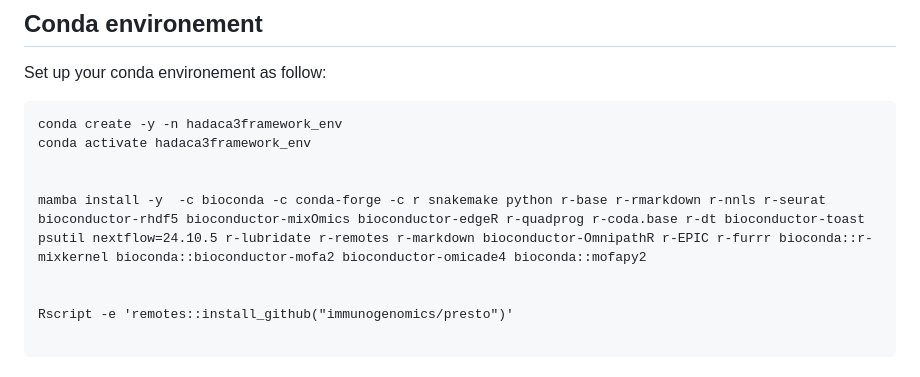
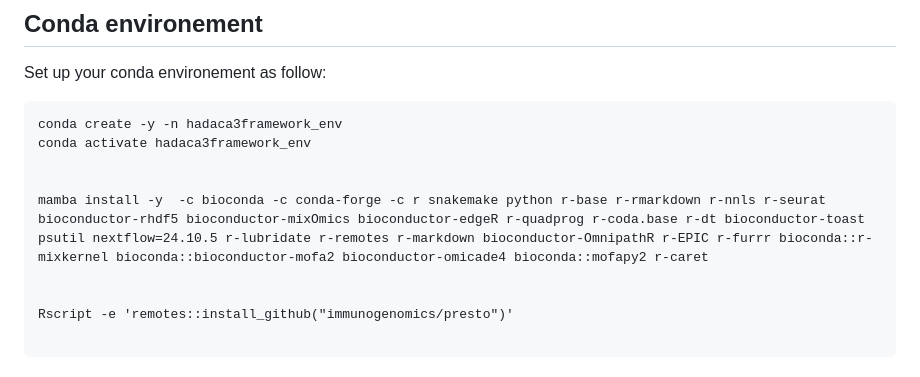
Before and after one commit to bcm-uga/hadaca3_framework, a Markdown page: README.md, the part around the change. Drawn GitHub-style.

Commit message:
added caret

```diff
--- a/README.md
+++ b/README.md
@@ -18,7 +18,7 @@ conda create -y -n hadaca3framework_env
 conda activate hadaca3framework_env
 
 
-mamba install -y  -c bioconda -c conda-forge -c r snakemake python r-base r-rmarkdown r-nnls r-seurat bioconductor-rhdf5 bioconductor-mixOmics bioconductor-edgeR r-quadprog r-coda.base r-dt bioconductor-toast  psutil nextflow=24.10.5 r-lubridate r-remotes r-markdown bioconductor-OmnipathR r-EPIC r-furrr bioconda::r-mixkernel bioconda::bioconductor-mofa2 bioconductor-omicade4 bioconda::mofapy2
+mamba install -y  -c bioconda -c conda-forge -c r snakemake python r-base r-rmarkdown r-nnls r-seurat bioconductor-rhdf5 bioconductor-mixOmics bioconductor-edgeR r-quadprog r-coda.base r-dt bioconductor-toast  psutil nextflow=24.10.5 r-lubridate r-remotes r-markdown bioconductor-OmnipathR r-EPIC r-furrr bioconda::r-mixkernel bioconda::bioconductor-mofa2 bioconductor-omicade4 bioconda::mofapy2 r-caret
 
 
 Rscript -e 'remotes::install_github("immunogenomics/presto")'
```
